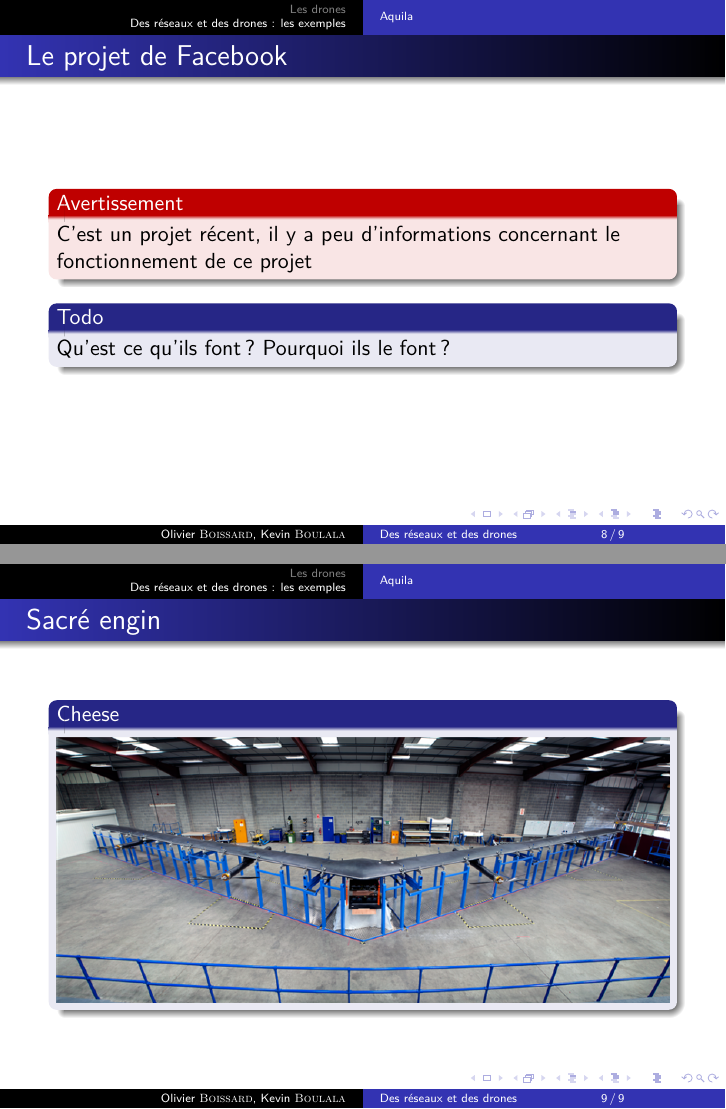
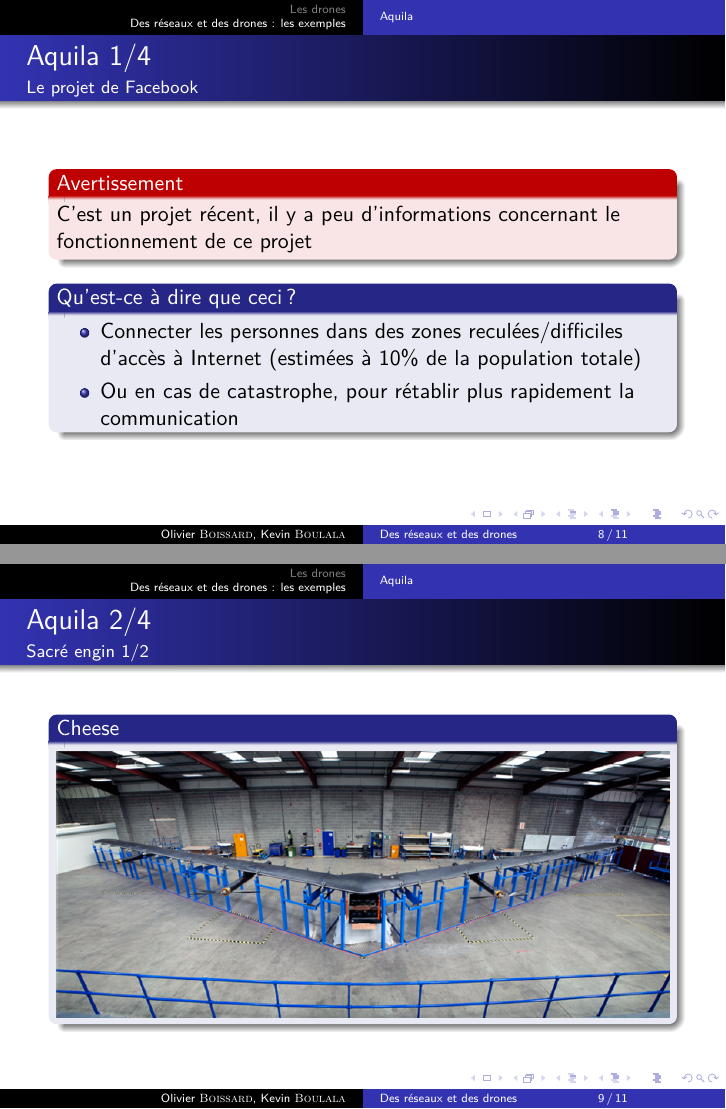
Before and after one commit to KevBP/Reseaux-et-drones, LaTeX slides (Presentation/presentation.tex): pages 8 and 9 of 9 before the commit and pages 8 and 9 of 11 after it, joined at a grey line. Compiled offline with pdfLaTeX.

Commit message:
ajout parti aquila dans les diapos

```diff
--- a/Presentation/presentation.tex
+++ b/Presentation/presentation.tex
@@ -122,22 +122,45 @@
 
 \subsection{Aquila}
 \begin{frame}
-  \frametitle{Le projet de Facebook}
+  \frametitle{Aquila 1/4}
+  \framesubtitle{Le projet de Facebook}
   \begin{alertblock}{Avertissement}
     C'est un projet récent, il y a peu d'informations concernant le fonctionnement de ce projet
   \end{alertblock}
-  %TODO
-  \begin{block}{Todo}
-    Qu'est ce qu'ils font ? Pourquoi ils le font ?
+  \begin{block}{Qu'est-ce à dire que ceci ?}
+    \begin{itemize}
+      \item Connecter les personnes dans des zones reculées/difficiles d'accès à Internet (estimées à 10\% de la population totale)
+      \item Ou en cas de catastrophe, pour rétablir plus rapidement la communication
+    \end{itemize}
   \end{block}
 \end{frame}
 
 \begin{frame}
-  \frametitle{Sacré engin}
-  %TODO
+  \frametitle{Aquila 2/4}
+  \framesubtitle{Sacré engin 1/2}
   \begin{block}{Cheese}
       \includegraphics[width=\textwidth]{../Images/facebook_aquila.png}
   \end{block}
 \end{frame}
 
+\begin{frame}
+  \frametitle{Aquila 3/4}
+  \framesubtitle{Sacré engin 2/2}
+  \begin{block}{Quelques informations sur l'engin}
+    \begin{itemize}
+      \item Environ 40m d'envergure
+      \item 450 kg
+      \item 4 moteurs à hélices
+      \item Communication via lasers
+      \item Vol à une altitude entre 18 et 27km
+    \end{itemize}
+  \end{block}
+\end{frame}
+
+\begin{frame}
+  \frametitle{Aquila 4/4}
+  \framesubtitle{Principe de fonctionnement}
+  \includegraphics[width=\textwidth]{../Images/schema_aquila.png}
+\end{frame}
+
 \end{document}
```
Also changed, not shown: Rapport/Rapport.tex (+8 -0 lines), Presentation/presentation.pdf.
